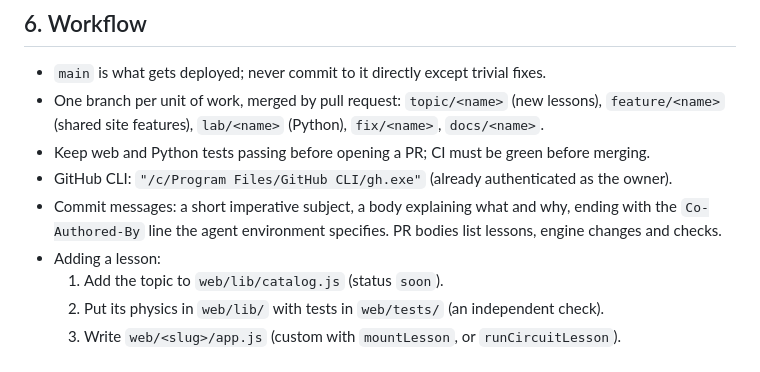
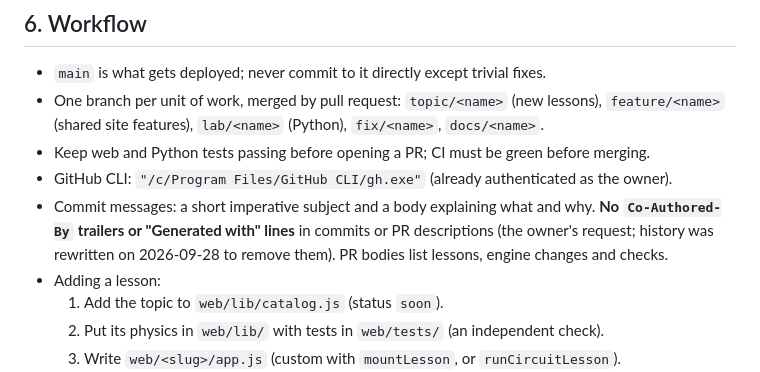
Before and after one commit to thinkiamparanoid2/quantum-physics-lab, a Markdown page: PROJECT.md, the part around the change. Rendered like a GitHub page.

```diff
--- a/PROJECT.md
+++ b/PROJECT.md
@@ -326,9 +326,10 @@ in Qiskit and PennyLane). CI runs both on every push and pull request.
   `feature/<name>` (shared site features), `lab/<name>` (Python), `fix/<name>`, `docs/<name>`.
 - Keep web and Python tests passing before opening a PR; CI must be green before merging.
 - GitHub CLI: `"/c/Program Files/GitHub CLI/gh.exe"` (already authenticated as the owner).
-- Commit messages: a short imperative subject, a body explaining what and why, ending with the
-  `Co-Authored-By` line the agent environment specifies. PR bodies list lessons, engine changes and
-  checks.
+- Commit messages: a short imperative subject and a body explaining what and why. **No
+  `Co-Authored-By` trailers or "Generated with" lines** in commits or PR descriptions (the owner's
+  request; history was rewritten on 2026-09-28 to remove them). PR bodies list lessons, engine
+  changes and checks.
 - Adding a lesson:
   1. Add the topic to `web/lib/catalog.js` (status `soon`).
   2. Put its physics in `web/lib/` with tests in `web/tests/` (an independent check).
```
Also changed, not shown: CLAUDE.md (+3 -0 lines).
